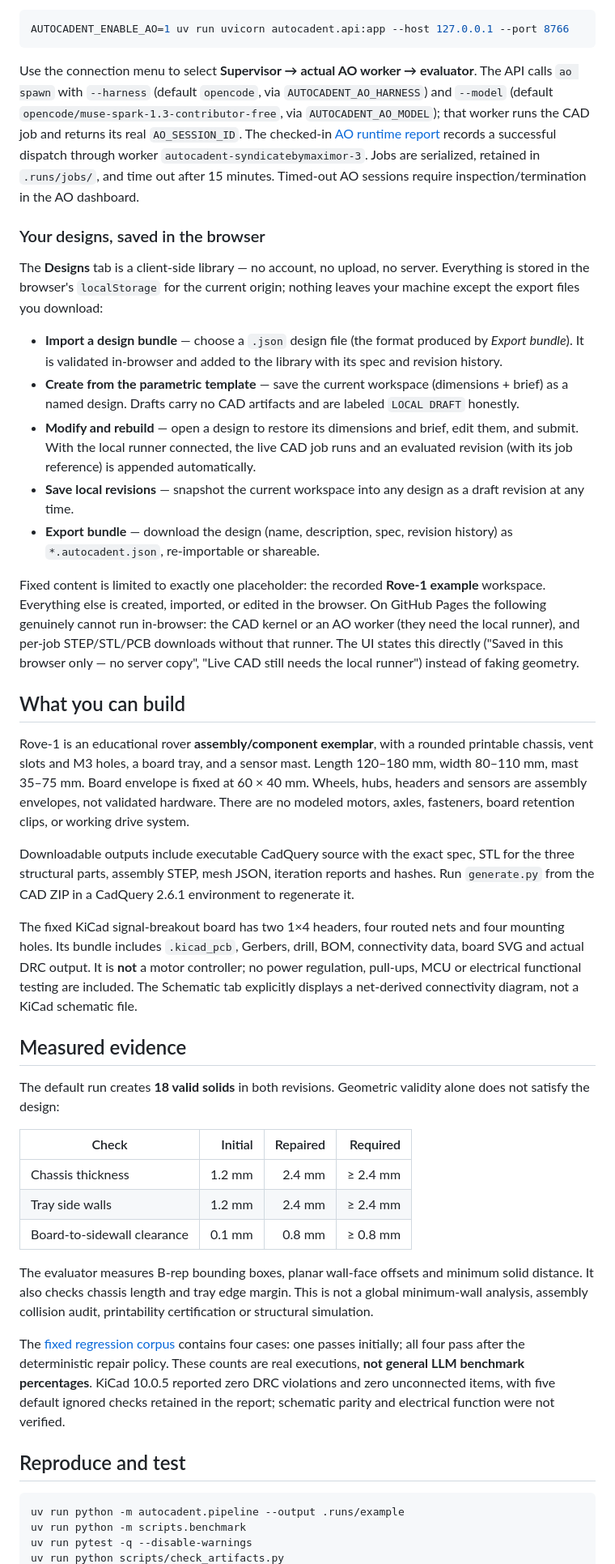
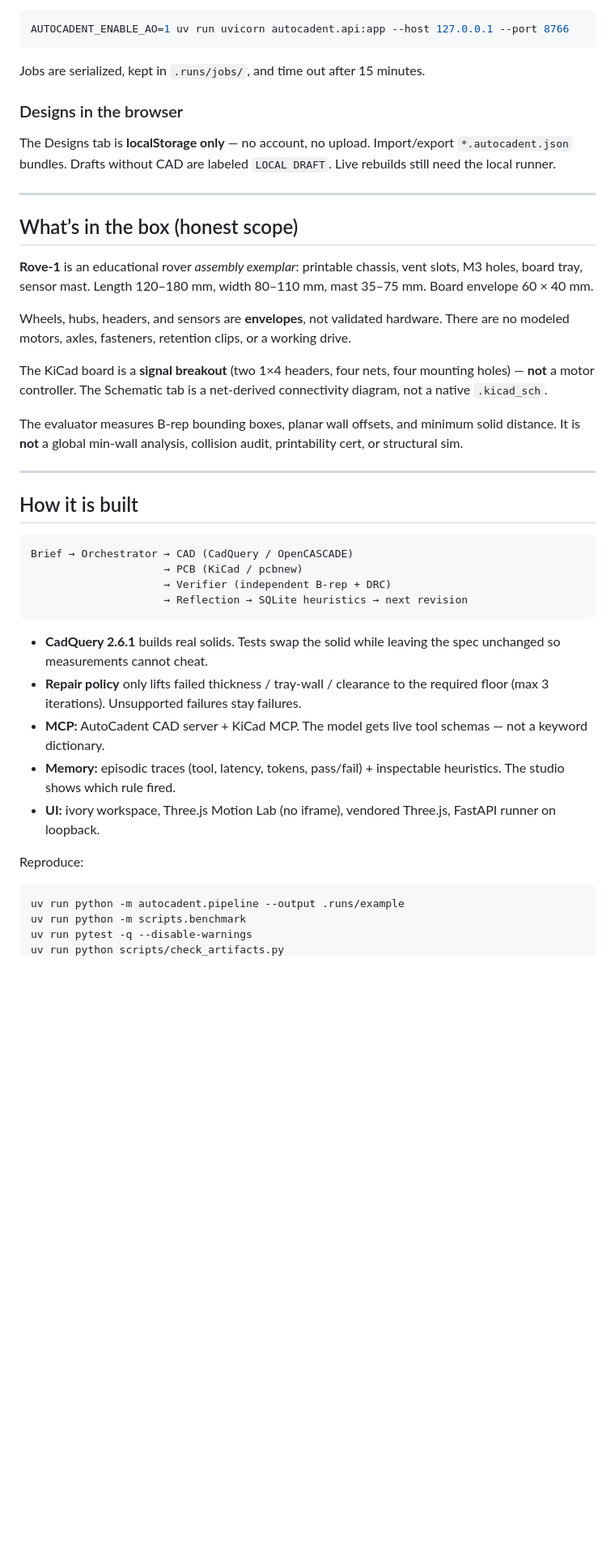
Before and after one commit to Anthony-Sin/AutoCadent-SyndicatebyMaximor, a Markdown page: README.md, the part around one of its changes. Shown at 81% size. GitHub-like rendering; blank space fills up the shorter version.

````diff
--- a/README.md
+++ b/README.md
@@ -25,43 +70,42 @@ With AO installed, authenticated and this project registered, enable real worker
 AUTOCADENT_ENABLE_AO=1 uv run uvicorn autocadent.api:app --host 127.0.0.1 --port 8766
 ```
 
-Use the connection menu to select **Supervisor → actual AO worker → evaluator**. The API calls `ao spawn` with `--harness` (default `opencode`, via `AUTOCADENT_AO_HARNESS`) and `--model` (default `opencode/muse-spark-1.3-contributor-free`, via `AUTOCADENT_AO_MODEL`); that worker runs the CAD job and returns its real `AO_SESSION_ID`. The checked-in [AO runtime report](docs/evidence/ao-runtime.json) records a successful dispatch through worker `autocadent-syndicatebymaximor-3`. Jobs are serialized, retained in `.runs/jobs/`, and time out after 15 minutes. Timed-out AO sessions require inspection/termination in the AO dashboard.
+Jobs are serialized, kept in `.runs/jobs/`, and time out after 15 minutes.
 
-### Your designs, saved in the browser
+### Designs in the browser
 
-The **Designs** tab is a client-side library — no account, no upload, no server. Everything is stored in the browser's `localStorage` for the current origin; nothing leaves your machine except the export files you download:
+The Designs tab is **localStorage only** — no account, no upload. Import/export `*.autocadent.json` bundles. Drafts without CAD are labeled `LOCAL DRAFT`. Live rebuilds still need the local runner.
 
-- **Import a design bundle** — choose a `.json` design file (the format produced by *Export bundle*). It is validated in-browser and added to the library with its spec and revision history.
-- **Create from the parametric template** — save the current workspace (dimensions + brief) as a named design. Drafts carry no CAD artifacts and are labeled `LOCAL DRAFT` honestly.
-- **Modify and rebuild** — open a design to restore its dimensions and brief, edit them, and submit. With the local runner connected, the live CAD job runs and an evaluated revision (with its job reference) is appended automatically.
-- **Save local revisions** — snapshot the current workspace into any design as a draft revision at any time.
-- **Export bundle** — download the design (name, description, spec, revision history) as `*.autocadent.json`, re-importable or shareable.
+---
 
-Fixed content is limited to exactly one placeholder: the recorded **Rove-1 example** workspace. Everything else is created, imported, or edited in the browser. On GitHub Pages the following genuinely cannot run in-browser: the CAD kernel or an AO worker (they need the local runner), and per-job STEP/STL/PCB downloads without that runner. The UI states this directly ("Saved in this browser only — no server copy", "Live CAD still needs the local runner") instead of faking geometry.
+## What’s in the box (honest scope)
 
-## What you can build
+**Rove-1** is an educational rover *assembly exemplar*: printable chassis, vent slots, M3 holes, board tray, sensor mast. Length 120–180 mm, width 80–110 mm, mast 35–75 mm. Board envelope 60 × 40 mm.
 
-Rove-1 is an educational rover **assembly/component exemplar**, with a rounded printable chassis, vent slots and M3 holes, a board tray, and a sensor mast. Length 120–180 mm, width 80–110 mm, mast 35–75 mm. Board envelope is fixed at 60 × 40 mm. Wheels, hubs, headers and sensors are assembly envelopes, not validated hardware. There are no modeled motors, axles, fasteners, board retention clips, or working drive system.
+Wheels, hubs, headers, and sensors are **envelopes**, not validated hardware. There are no modeled motors, axles, fasteners, retention clips, or a working drive.
 
-Downloadable outputs include executable CadQuery source with the exact spec, STL for the three structural parts, assembly STEP, mesh JSON, iteration reports and hashes. Run `generate.py` from the CAD ZIP in a CadQuery 2.6.1 environment to regenerate it.
+The KiCad board is a **signal breakout** (two 1×4 headers, four nets, four mounting holes) — **not** a motor controller. The Schematic tab is a net-derived connectivity diagram, not a native `.kicad_sch`.
 
-The fixed KiCad signal-breakout board has two 1×4 headers, four routed nets and four mounting holes. Its bundle includes `.kicad_pcb`, Gerbers, drill, BOM, connectivity data, board SVG and actual DRC output. It is **not** a motor controller; no power regulation, pull-ups, MCU or electrical functional testing are included. The Schematic tab explicitly displays a net-derived connectivity diagram, not a KiCad schematic file.
+The evaluator measures B-rep bounding boxes, planar wall offsets, and minimum solid distance. It is **not** a global min-wall analysis, collision audit, printability cert, or structural sim.
 
-## Measured evidence
+---
 
-The default run creates **18 valid solids** in both revisions. Geometric validity alone does not satisfy the design:
+## How it is built
 
-| Check | Initial | Repaired | Required |
-|---|---:|---:|---:|
-| Chassis thickness | 1.2 mm | 2.4 mm | ≥ 2.4 mm |
-| Tray side walls | 1.2 mm | 2.4 mm | ≥ 2.4 mm |
-| Board-to-sidewall clearance | 0.1 mm | 0.8 mm | ≥ 0.8 mm |
+```
+Brief → Orchestrator → CAD (CadQuery / OpenCASCADE)
+                     → PCB (KiCad / pcbnew)
+                     → Verifier (independent B-rep + DRC)
+                     → Reflection → SQLite heuristics → next revision
+```
 
-The evaluator measures B-rep bounding boxes, planar wall-face offsets and minimum solid distance. It also checks chassis length and tray edge margin. This is not a global minimum-wall analysis, assembly collision audit, printability certification or structural simulation.
+- **CadQuery 2.6.1** builds real solids. Tests swap the solid while leaving the spec unchanged so measurements cannot cheat.
+- **Repair policy** only lifts failed thickness / tray-wall / clearance to the required floor (max 3 iterations). Unsupported failures stay failures.
+- **MCP:** AutoCadent CAD server + KiCad MCP. The model gets live tool schemas — not a keyword dictionary.
+- **Memory:** episodic traces (tool, latency, tokens, pass/fail) + inspectable heuristics. The studio shows which rule fired.
+- **UI:** ivory workspace, Three.js Motion Lab (no iframe), vendored Three.js, FastAPI runner on loopback.
 
-The [fixed regression corpus](web/artifacts/benchmark.json) contains four cases: one passes initially; all four pass after the deterministic repair policy. These counts are real executions, **not general LLM benchmark percentages**. KiCad 10.0.5 reported zero DRC violations and zero unconnected items, with five default ignored checks retained in the report; schematic parity and electrical function were not verified.
-
-## Reproduce and test
+Reproduce:
 
 ```sh
 uv run python -m autocadent.pipeline --output .runs/example
````
Also changed, not shown: other parts of README.md (+60 -16 lines).
